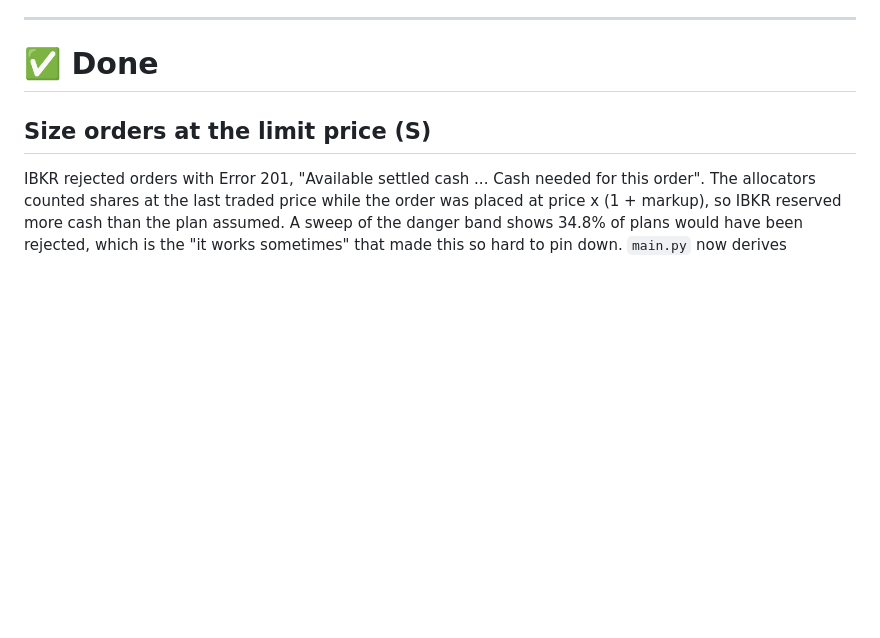
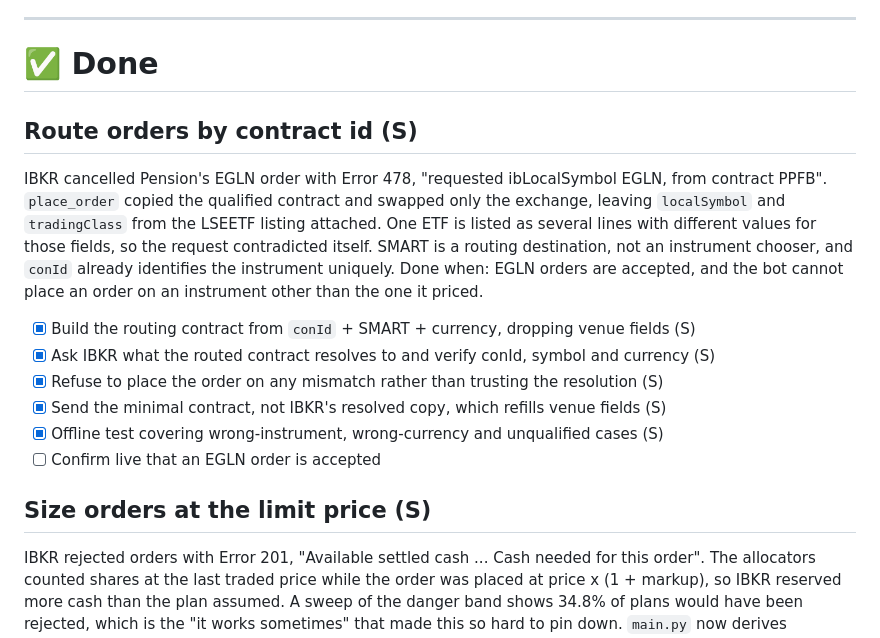
Before and after one commit to PhilipSnouck/ibkr-etf-bot, a Markdown page: ROADMAP.md, the part around the change. Drawn GitHub-style; blank space fills up the shorter version.

Commit message:
docs: record the Error 478 routing fix in ROADMAP
Co-Authored-By: Claude Opus 5 <noreply@anthropic.com>

```diff
--- a/ROADMAP.md
+++ b/ROADMAP.md
@@ -98,6 +98,24 @@ Done when: an unfilled order is re-priced and retried a bounded number of times,
 ---
 
 # ✅ Done
+
+## Route orders by contract id (S)
+
+IBKR cancelled Pension's EGLN order with Error 478, "requested ibLocalSymbol EGLN, from
+contract PPFB". `place_order` copied the qualified contract and swapped only the exchange,
+leaving `localSymbol` and `tradingClass` from the LSEETF listing attached. One ETF is listed
+as several lines with different values for those fields, so the request contradicted itself.
+SMART is a routing destination, not an instrument chooser, and `conId` already identifies the
+instrument uniquely.
+Done when: EGLN orders are accepted, and the bot cannot place an order on an instrument other
+than the one it priced.
+
+- [x] Build the routing contract from `conId` + SMART + currency, dropping venue fields (S)
+- [x] Ask IBKR what the routed contract resolves to and verify conId, symbol and currency (S)
+- [x] Refuse to place the order on any mismatch rather than trusting the resolution (S)
+- [x] Send the minimal contract, not IBKR's resolved copy, which refills venue fields (S)
+- [x] Offline test covering wrong-instrument, wrong-currency and unqualified cases (S)
+- [ ] Confirm live that an EGLN order is accepted
 
 ## Size orders at the limit price (S)
 
```
